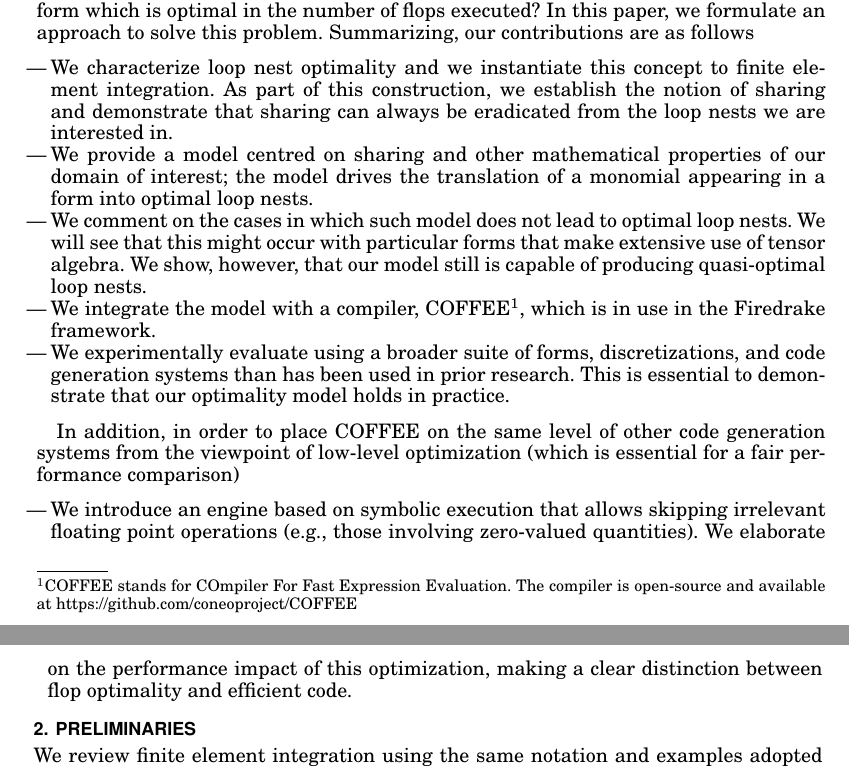
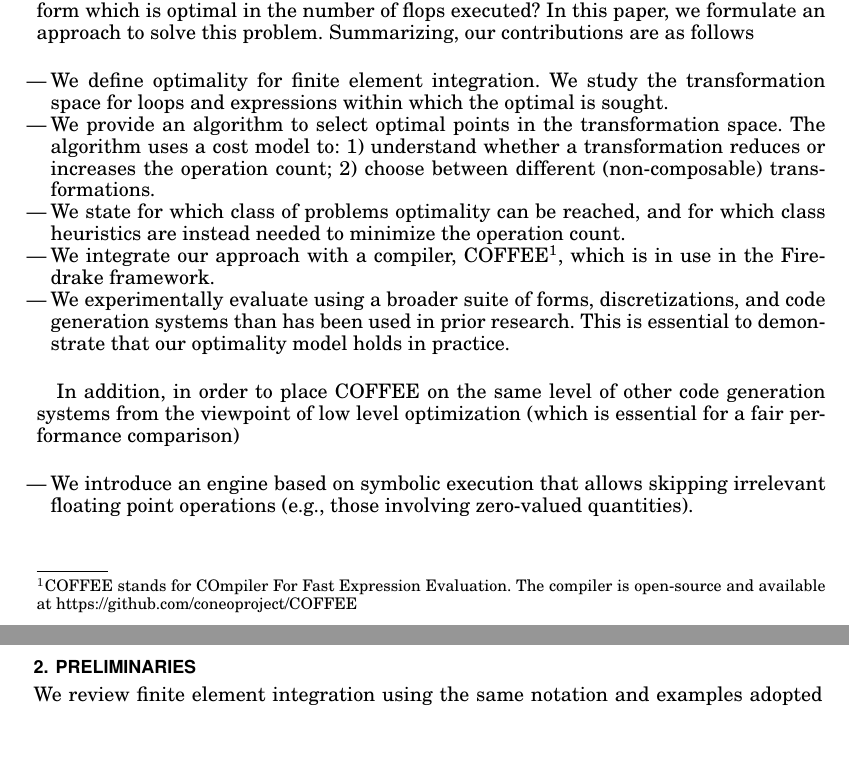
Before and after one commit to FabioLuporini/Paper-COFFE, a LaTeX paper (TOMS_Paper/assembly.tex): two parts of pages 2 and 3 of 20, joined at a grey line, cut so that both start at the same text, the shorter picture padded with empty space. The pictures show the PDF file TOMS_Paper/assembly.pdf that the author committed with the source.

Commit message:
Rewrite the contribution list

```diff
--- a/TOMS_Paper/assembly.tex
+++ b/TOMS_Paper/assembly.tex
@@ -133,7 +133,6 @@ As demonstrated by the considerable body of research on the topic, automating th
 However, in spite of such a considerable research effort, still there is no answer to one fundamental question: can we automatically generate an implementation of a form which is optimal in the number of flops executed? In this paper, we formulate an approach to solve this problem. Summarizing, our contributions are as follows
 
 \begin{itemize}
-\item We characterize loop nest optimality and we instantiate this concept to finite element integration. As part of this construction, we establish the notion of sharing and demonstrate that sharing can always be eradicated from the loop nests we are interested in.
-\item We provide a model centred on sharing and other mathematical properties of our domain of interest; the model drives the translation of a monomial appearing in a form into optimal loop nests.
-\item We comment on the cases in which such model does not lead to optimal loop nests. We will see that this might occur with particular forms that make extensive use of tensor algebra. We show, however, that our model still is capable of producing quasi-optimal loop nests.
-\item We integrate the model with a compiler, COFFEE\footnote{COFFEE stands for COmpiler For Fast Expression Evaluation. The compiler is open-source and available at \url{https://github.com/coneoproject/COFFEE}}, which is in use in the Firedrake framework.
+\item We define optimality for finite element integration. We study the transformation space for loops and expressions within which the optimal is sought.
+\item We provide an algorithm to select optimal points in the transformation space. The algorithm uses a cost model to: 1) understand whether a transformation reduces or increases the operation count; 2) choose between different (non-composable) transformations.
+\item We state for which class of problems optimality can be reached, and for which class heuristics are instead needed to minimize the operation count.
@@ -144,6 +144,6 @@ In addition, in order to place COFFEE on the same level of other code generation
 
 \begin{itemize}
-\item We introduce an engine based on symbolic execution that allows skipping irrelevant floating point operations (e.g., those involving zero-valued quantities). We elaborate on the performance impact of this optimization, making a clear distinction between flop optimality and efficient code.
+\item We introduce an engine based on symbolic execution that allows skipping irrelevant floating point operations (e.g., those involving zero-valued quantities).
 \end{itemize}
 
 
```
Also changed, not shown: TOMS_Paper/assembly.pdf, TOMS_Paper/assembly.tex (3 more changed lines).
